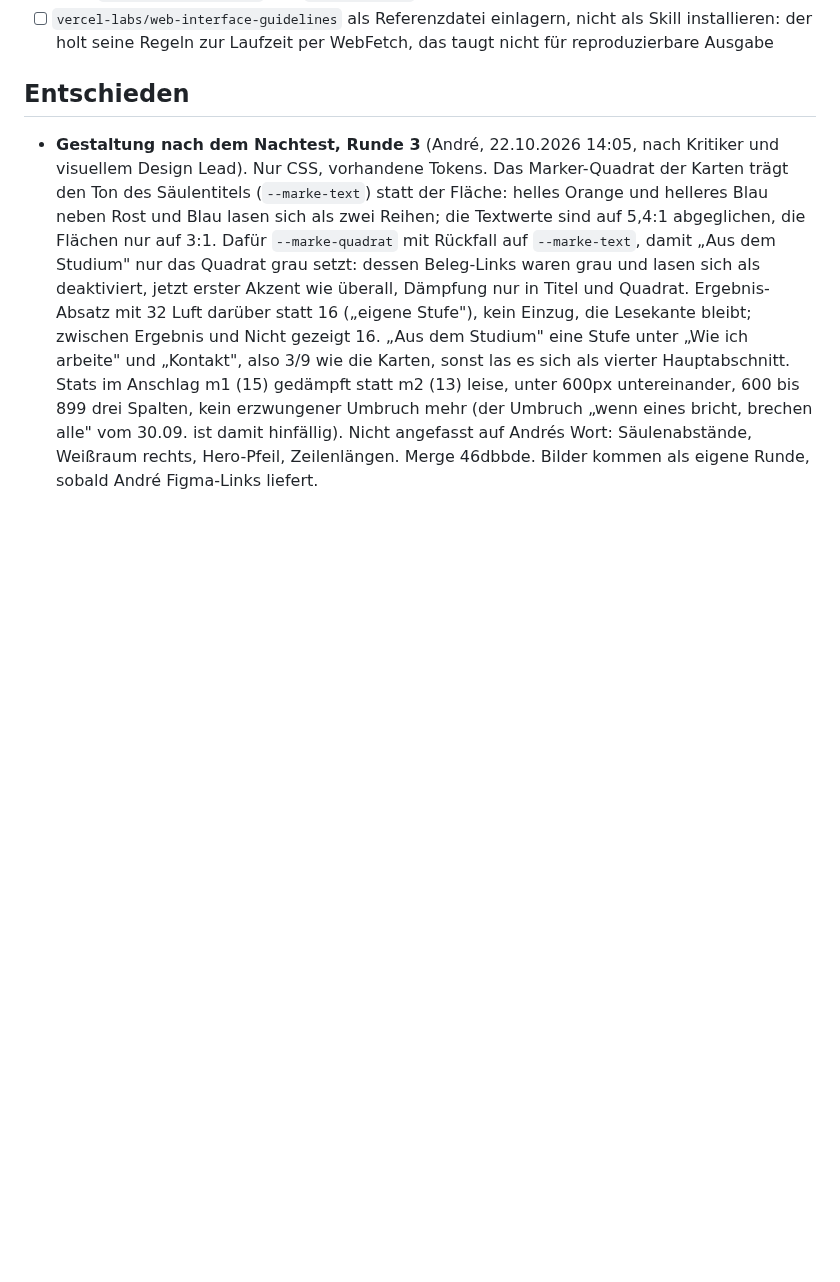
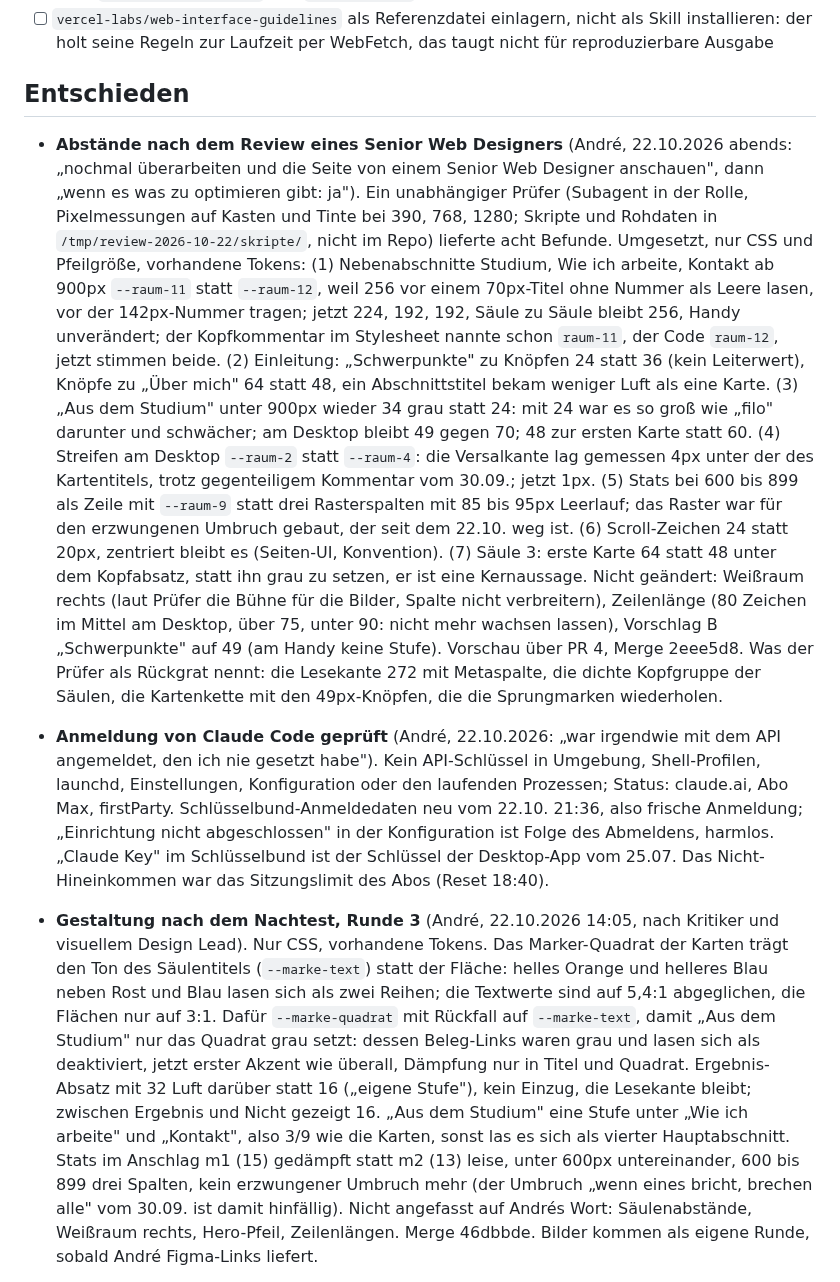
Before and after one commit to andreux-design/andreux-design-site, a Markdown page: PROJECT_STATE.md, the part around one of its changes. Drawn GitHub-style; blank space fills up the shorter version.

Commit message:
Stand 22.10. spaet: Abstaende nach Review, Anmeldung geprueft; Gate gruen
Co-Authored-By: Claude Fable 5.1 <noreply@anthropic.com>

```diff
--- a/PROJECT_STATE.md
+++ b/PROJECT_STATE.md
@@ -71,6 +71,48 @@ mit Andrés Wortlaut) steht in `doku/stand-bis-2026-10-02.md`.
       WebFetch, das taugt nicht für reproduzierbare Ausgabe
 
 ## Entschieden
+
+- **Abstände nach dem Review eines Senior Web Designers** (André, 22.10.2026
+  abends: „nochmal überarbeiten und die Seite von einem Senior Web Designer
+  anschauen", dann „wenn es was zu optimieren gibt: ja"). Ein unabhängiger
+  Prüfer (Subagent in der Rolle, Pixelmessungen auf Kasten und Tinte bei
+  390, 768, 1280; Skripte und Rohdaten in `/tmp/review-2026-10-22/skripte/`,
+  nicht im Repo) lieferte acht Befunde. Umgesetzt, nur CSS und Pfeilgröße,
+  vorhandene Tokens: (1) Nebenabschnitte Studium, Wie ich arbeite, Kontakt
+  ab 900px `--raum-11` statt `--raum-12`, weil 256 vor einem 70px-Titel
+  ohne Nummer als Leere lasen, vor der 142px-Nummer tragen; jetzt 224,
+  192, 192, Säule zu Säule bleibt 256, Handy unverändert; der
+  Kopfkommentar im Stylesheet nannte schon `raum-11`, der Code `raum-12`,
+  jetzt stimmen beide. (2) Einleitung: „Schwerpunkte" zu Knöpfen 24 statt
+  36 (kein Leiterwert), Knöpfe zu „Über mich" 64 statt 48, ein
+  Abschnittstitel bekam weniger Luft als eine Karte. (3) „Aus dem Studium"
+  unter 900px wieder 34 grau statt 24: mit 24 war es so groß wie „filo"
+  darunter und schwächer; am Desktop bleibt 49 gegen 70; 48 zur ersten
+  Karte statt 60. (4) Streifen am Desktop `--raum-2` statt `--raum-4`:
+  die Versalkante lag gemessen 4px unter der des Kartentitels, trotz
+  gegenteiligem Kommentar vom 30.09.; jetzt 1px. (5) Stats bei 600 bis
+  899 als Zeile mit `--raum-9` statt drei Rasterspalten mit 85 bis 95px
+  Leerlauf; das Raster war für den erzwungenen Umbruch gebaut, der seit
+  dem 22.10. weg ist. (6) Scroll-Zeichen 24 statt 20px, zentriert bleibt
+  es (Seiten-UI, Konvention). (7) Säule 3: erste Karte 64 statt 48 unter
+  dem Kopfabsatz, statt ihn grau zu setzen, er ist eine Kernaussage.
+  Nicht geändert: Weißraum rechts (laut Prüfer die Bühne für die Bilder,
+  Spalte nicht verbreitern), Zeilenlänge (80 Zeichen im Mittel am
+  Desktop, über 75, unter 90: nicht mehr wachsen lassen), Vorschlag B
+  „Schwerpunkte" auf 49 (am Handy keine Stufe). Vorschau über PR 4, Merge
+  2eee5d8. Was der Prüfer als Rückgrat nennt: die Lesekante 272 mit
+  Metaspalte, die dichte Kopfgruppe der Säulen, die Kartenkette mit den
+  49px-Knöpfen, die die Sprungmarken wiederholen.
+
+- **Anmeldung von Claude Code geprüft** (André, 22.10.2026: „war irgendwie
+  mit dem API angemeldet, den ich nie gesetzt habe"). Kein API-Schlüssel in
+  Umgebung, Shell-Profilen, launchd, Einstellungen, Konfiguration oder den
+  laufenden Prozessen; Status: claude.ai, Abo Max, firstParty.
+  Schlüsselbund-Anmeldedaten neu vom 22.10. 21:36, also frische Anmeldung;
+  „Einrichtung nicht abgeschlossen" in der Konfiguration ist Folge des
+  Abmeldens, harmlos. „Claude Key" im Schlüsselbund ist der Schlüssel der
+  Desktop-App vom 25.07. Das Nicht-Hineinkommen war das Sitzungslimit des
+  Abos (Reset 18:40).
 
 - **Gestaltung nach dem Nachtest, Runde 3** (André, 22.10.2026 14:05, nach
   Kritiker und visuellem Design Lead). Nur CSS, vorhandene Tokens. Das
```
Also changed, not shown: other parts of PROJECT_STATE.md (+6 -0 lines).
